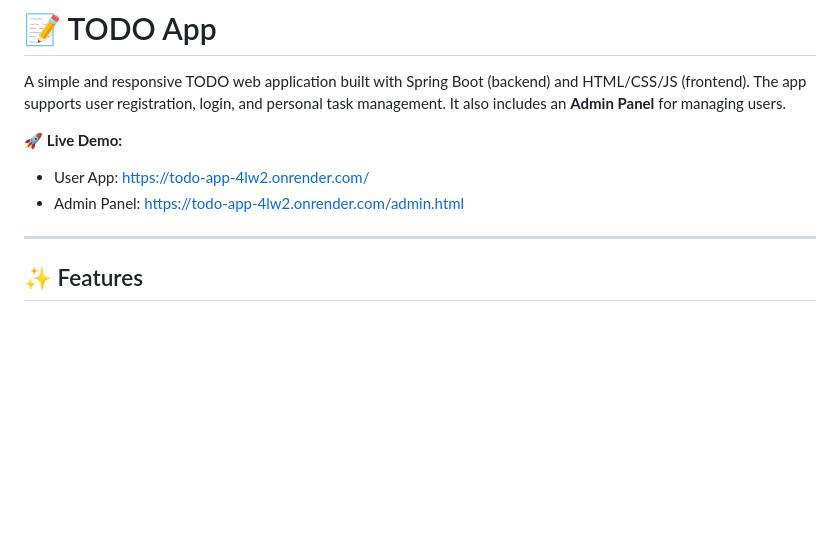
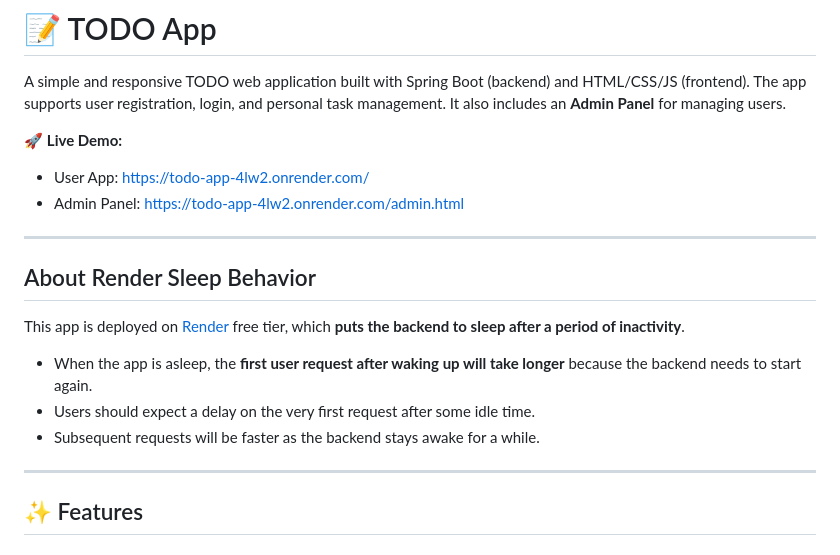
Before and after one commit to maruffhasan/todo-app, a Markdown page: README.md, the part around the change. GitHub-like rendering; blank space fills up the shorter version.

```diff
--- a/README.md
+++ b/README.md
@@ -5,6 +5,16 @@ A simple and responsive TODO web application built with Spring Boot (backend) an
 🚀 **Live Demo:**
 - User App: [https://todo-app-4lw2.onrender.com/](https://todo-app-4lw2.onrender.com/)
 - Admin Panel: [https://todo-app-4lw2.onrender.com/admin.html](https://todo-app-4lw2.onrender.com/admin.html)
+
+---
+
+## About Render Sleep Behavior
+
+This app is deployed on [Render](https://render.com/) free tier, which **puts the backend to sleep after a period of inactivity**.
+
+- When the app is asleep, the **first user request after waking up will take longer** because the backend needs to start again.
+- Users should expect a delay on the very first request after some idle time.
+- Subsequent requests will be faster as the backend stays awake for a while.
 
 ---
 
```
